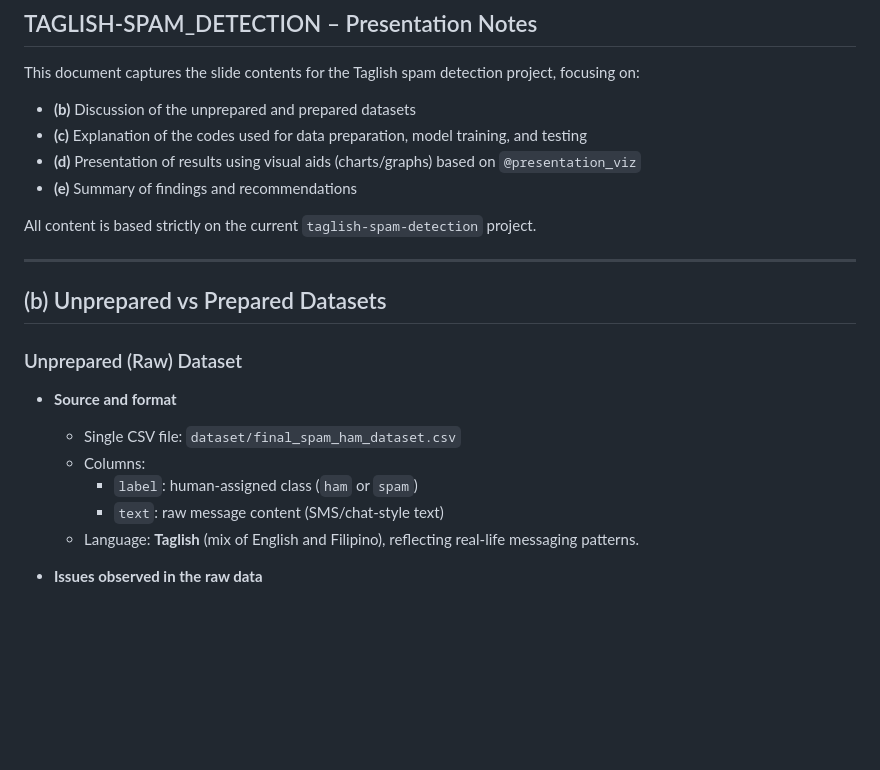
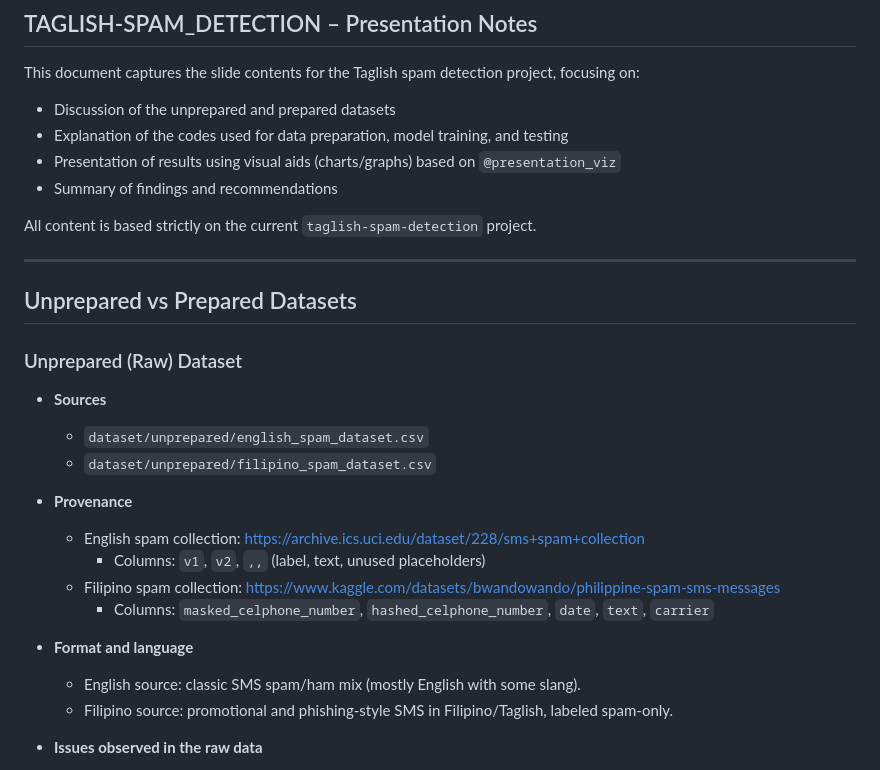
Before and after one commit to mematello/taglish-spam-detection, a Markdown page: presentation_slides.md, the part around one of its changes. GitHub-like rendering; blank space fills up the shorter version.

Commit message:
edited the presentation_slide.md

```diff
--- a/presentation_slides.md
+++ b/presentation_slides.md
@@ -2,25 +2,32 @@
 
 This document captures the slide contents for the Taglish spam detection project, focusing on:
 
-- **(b)** Discussion of the unprepared and prepared datasets
-- **(c)** Explanation of the codes used for data preparation, model training, and testing
-- **(d)** Presentation of results using visual aids (charts/graphs) based on `@presentation_viz`
-- **(e)** Summary of findings and recommendations
+- Discussion of the unprepared and prepared datasets
+- Explanation of the codes used for data preparation, model training, and testing
+- Presentation of results using visual aids (charts/graphs) based on `@presentation_viz`
+- Summary of findings and recommendations
 
 All content is based strictly on the current `taglish-spam-detection` project.
 
 ---
 
-## (b) Unprepared vs Prepared Datasets
+## Unprepared vs Prepared Datasets
 
 ### Unprepared (Raw) Dataset
 
-- **Source and format**
-  - Single CSV file: `dataset/final_spam_ham_dataset.csv`
-  - Columns:
-    - `label`: human-assigned class (`ham` or `spam`)
-    - `text`: raw message content (SMS/chat-style text)
-  - Language: **Taglish** (mix of English and Filipino), reflecting real-life messaging patterns.
+- **Sources**
+  - `dataset/unprepared/english_spam_dataset.csv`
+  - `dataset/unprepared/filipino_spam_dataset.csv`
+
+- **Provenance**
+  - English spam collection: https://archive.ics.uci.edu/dataset/228/sms+spam+collection
+    - Columns: `v1`, `v2`, `,,` (label, text, unused placeholders)
+  - Filipino spam collection: https://www.kaggle.com/datasets/bwandowando/philippine-spam-sms-messages
+    - Columns: `masked_celphone_number`, `hashed_celphone_number`, `date`, `text`, `carrier`
+
+- **Format and language**
+  - English source: classic SMS spam/ham mix (mostly English with some slang).
+  - Filipino source: promotional and phishing-style SMS in Filipino/Taglish, labeled spam-only.
 
 - **Issues observed in the raw data**
   - **Missing or invalid values**
```
Also changed, not shown: other parts of presentation_slides.md (+3 -3 lines).
